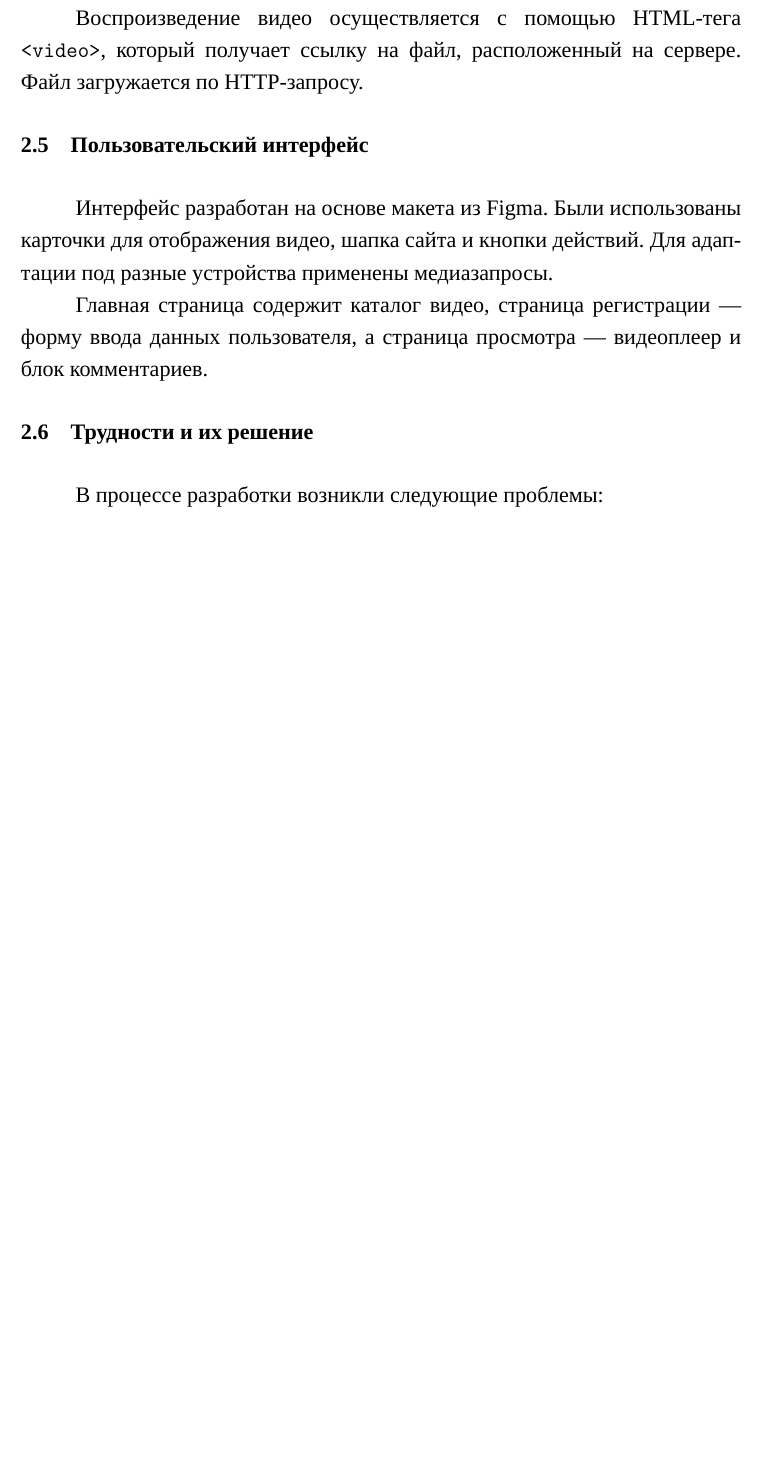
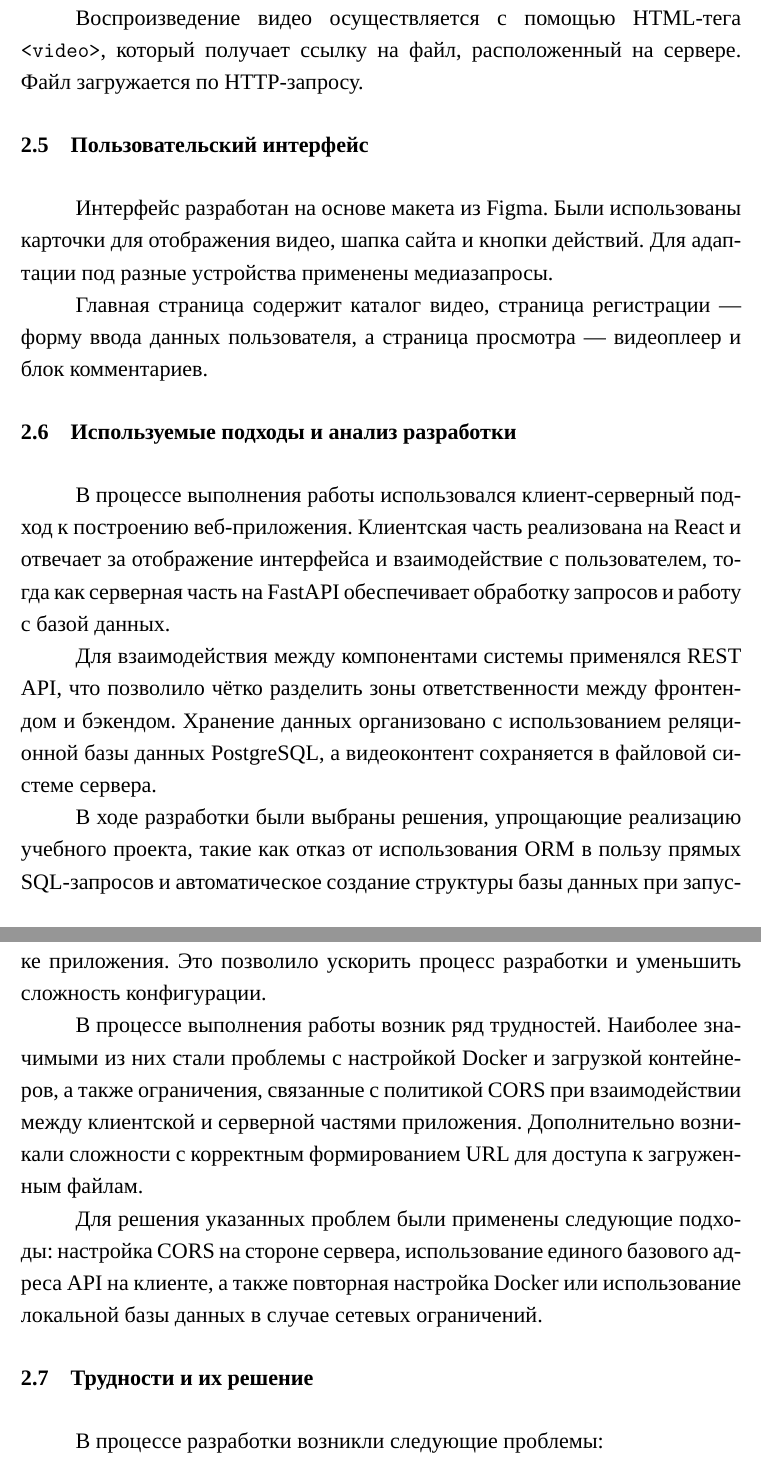
Before and after one commit to kibatora/Sibsutis, a LaTeX book (4st Year/WEB-technology/RGR/report/main.tex, which reads 4st Year/WEB-technology/RGR/report/report.tex): part of page 7 of 11 before the commit and two parts of pages 7 and 8 of 12 after it, the two joined at a grey line, cut so that both start at the same text, the shorter picture padded with empty space. Compiled offline with XeLaTeX; a missing font is replaced by an installed copy or a similar font.

Commit message:
Report update

```diff
--- a/4st Year/WEB-technology/RGR/report/report.tex
+++ b/4st Year/WEB-technology/RGR/report/report.tex
@@ -64,6 +64,18 @@ def create_app() -> FastAPI:
 Интерфейс разработан на основе макета из Figma. Были использованы карточки для отображения видео, шапка сайта и кнопки действий. Для адаптации под разные устройства применены медиазапросы.
 
 Главная страница содержит каталог видео, страница регистрации — форму ввода данных пользователя, а страница просмотра — видеоплеер и блок комментариев.
+
+\section{Используемые подходы и анализ разработки}
+
+В процессе выполнения работы использовался клиент-серверный подход к построению веб-приложения. Клиентская часть реализована на React и отвечает за отображение интерфейса и взаимодействие с пользователем, тогда как серверная часть на FastAPI обеспечивает обработку запросов и работу с базой данных.
+
+Для взаимодействия между компонентами системы применялся REST API, что позволило чётко разделить зоны ответственности между фронтендом и бэкендом. Хранение данных организовано с использованием реляционной базы данных PostgreSQL, а видеоконтент сохраняется в файловой системе сервера.
+
+В ходе разработки были выбраны решения, упрощающие реализацию учебного проекта, такие как отказ от использования ORM в пользу прямых SQL-запросов и автоматическое создание структуры базы данных при запуске приложения. Это позволило ускорить процесс разработки и уменьшить сложность конфигурации.
+
+В процессе выполнения работы возник ряд трудностей. Наиболее значимыми из них стали проблемы с настройкой Docker и загрузкой контейнеров, а также ограничения, связанные с политикой CORS при взаимодействии между клиентской и серверной частями приложения. Дополнительно возникали сложности с корректным формированием URL для доступа к загруженным файлам.
+
+Для решения указанных проблем были применены следующие подходы: настройка CORS на стороне сервера, использование единого базового адреса API на клиенте, а также повторная настройка Docker или использование локальной базы данных в случае сетевых ограничений.
 
 \section{Трудности и их решение}
 
```
Also changed, not shown: 4st Year/WEB-technology/RGR/report/img/Screenshot_1.png, 4st Year/WEB-technology/RGR/report/main.pdf, 4st Year/WEB-technology/RGR/report/report.tex (2 more changed lines), 5 other files.
